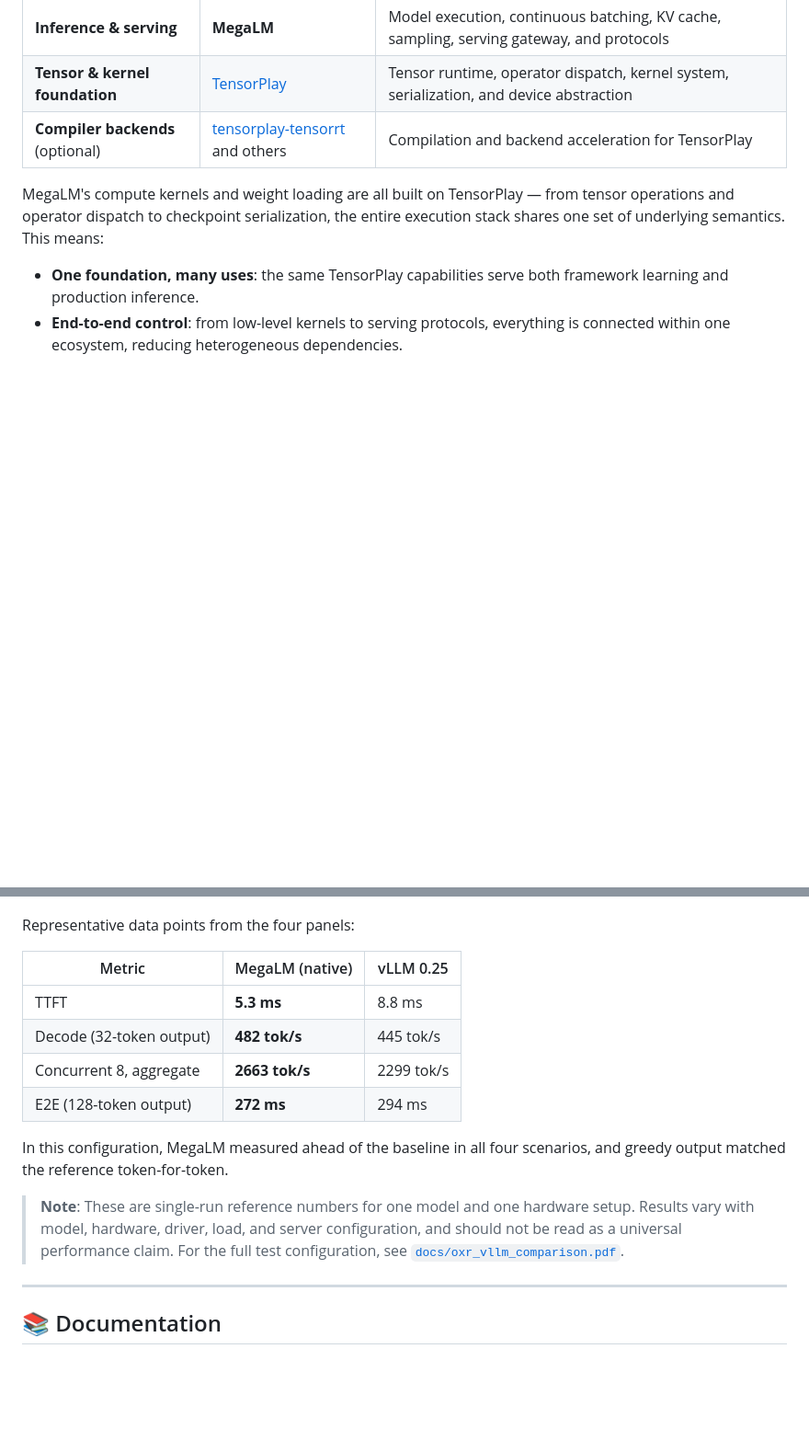
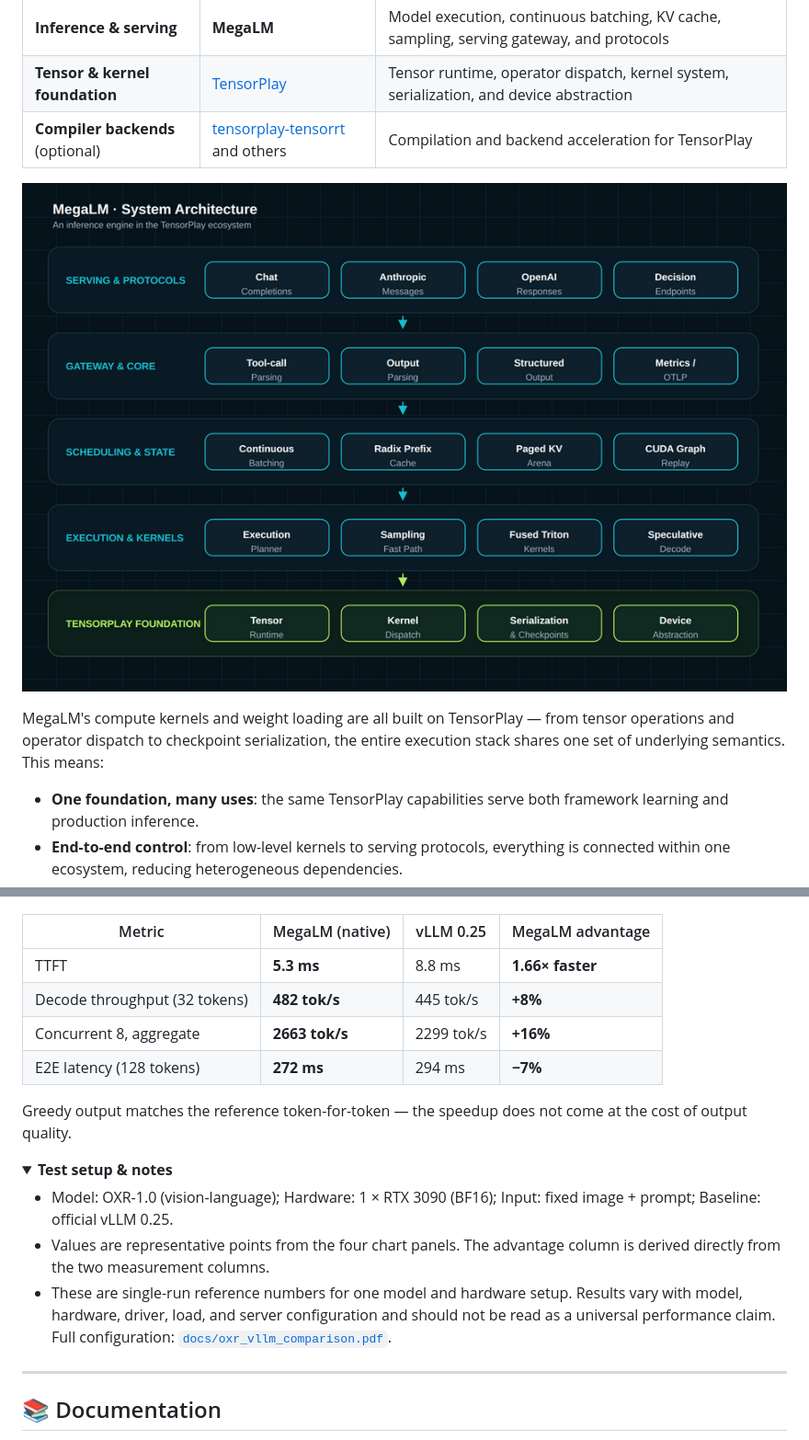
Before and after one commit to ohtensorplay/megalm, a Markdown page: README.md, 2 parts joined by grey strips. Shown at 92% size. GitHub-like rendering; pictures changed too: docs/assets/architecture.png (added); folded sections open; blank space fills up the shorter version.

```diff
--- a/README.md
+++ b/README.md
@@ -58,6 +58,8 @@ MegaLM and TensorPlay form a top-to-bottom technology stack:
 | **Inference & serving** | **MegaLM** | Model execution, continuous batching, KV cache, sampling, serving gateway, and protocols |
 | **Tensor & kernel foundation** | [TensorPlay](https://github.com/lexing-2026/TensorPlay) | Tensor runtime, operator dispatch, kernel system, serialization, and device abstraction |
 | **Compiler backends** (optional) | [tensorplay-tensorrt](https://github.com/lexing-2026/tensorplay-tensorrt) and others | Compilation and backend acceleration for TensorPlay |
+
+![MegaLM system architecture](docs/assets/architecture.png)
 
 MegaLM's compute kernels and weight loading are all built on TensorPlay — from tensor operations and operator dispatch to checkpoint serialization, the entire execution stack shares one set of underlying semantics. This means:
 
@@ -188,18 +182,23 @@ The chart below is a **reference snapshot** from a single-case serving compariso
 
 ![OXR-1.0 serving: native MegaLM vs official vLLM 0.25](docs/oxr_vllm_comparison.png)
 
-Representative data points from the four panels:
+| Metric | MegaLM (native) | vLLM 0.25 | MegaLM advantage |
+| --- | --- | --- | --- |
+| TTFT | **5.3 ms** | 8.8 ms | **1.66× faster** |
+| Decode throughput (32 tokens) | **482 tok/s** | 445 tok/s | **+8%** |
+| Concurrent 8, aggregate | **2663 tok/s** | 2299 tok/s | **+16%** |
+| E2E latency (128 tokens) | **272 ms** | 294 ms | **−7%** |
 
-| Metric | MegaLM (native) | vLLM 0.25 |
-| --- | --- | --- |
-| TTFT | **5.3 ms** | 8.8 ms |
-| Decode (32-token output) | **482 tok/s** | 445 tok/s |
-| Concurrent 8, aggregate | **2663 tok/s** | 2299 tok/s |
-| E2E (128-token output) | **272 ms** | 294 ms |
+Greedy output matches the reference token-for-token — the speedup does not come at the cost of output quality.
 
-In this configuration, MegaLM measured ahead of the baseline in all four scenarios, and greedy output matched the reference token-for-token.
+<details>
+<summary><b>Test setup &amp; notes</b></summary>
 
-> **Note**: These are single-run reference numbers for one model and one hardware setup. Results vary with model, hardware, driver, load, and server configuration, and should not be read as a universal performance claim. For the full test configuration, see [`docs/oxr_vllm_comparison.pdf`](docs/oxr_vllm_comparison.pdf).
+- Model: OXR-1.0 (vision-language); Hardware: 1 × RTX 3090 (BF16); Input: fixed image + prompt; Baseline: official vLLM 0.25.
+- Values are representative points from the four chart panels. The advantage column is derived directly from the two measurement columns.
+- These are single-run reference numbers for one model and hardware setup. Results vary with model, hardware, driver, load, and server configuration and should not be read as a universal performance claim. Full configuration: [`docs/oxr_vllm_comparison.pdf`](docs/oxr_vllm_comparison.pdf).
+
+</details>
 
 ---
 
```
Also changed, not shown: other parts of README.md (+2 -10 lines), README.zh.md (+18 -19 lines).
